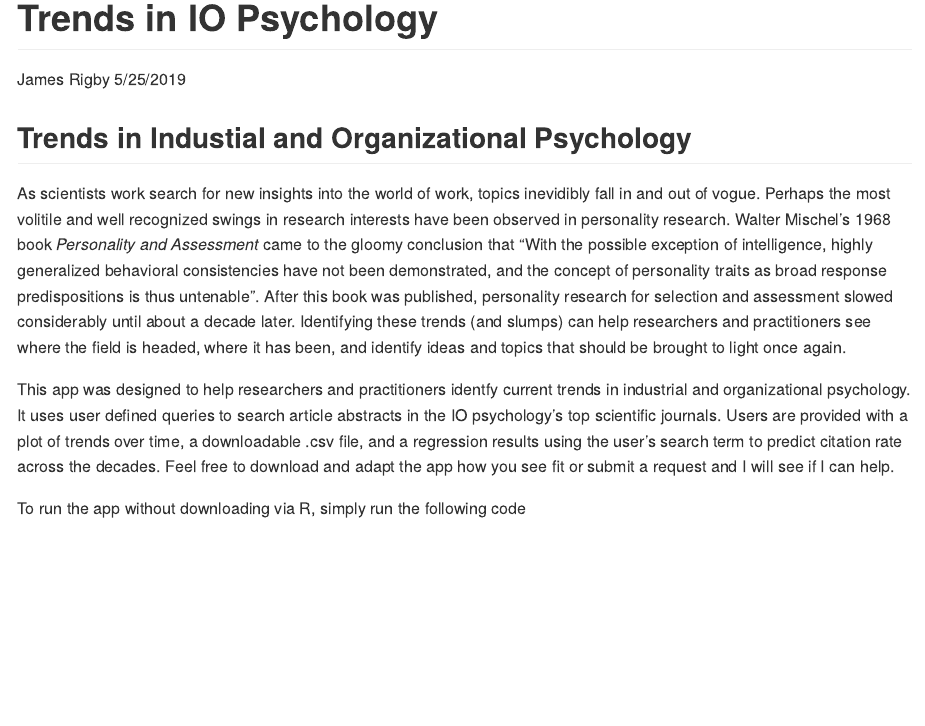
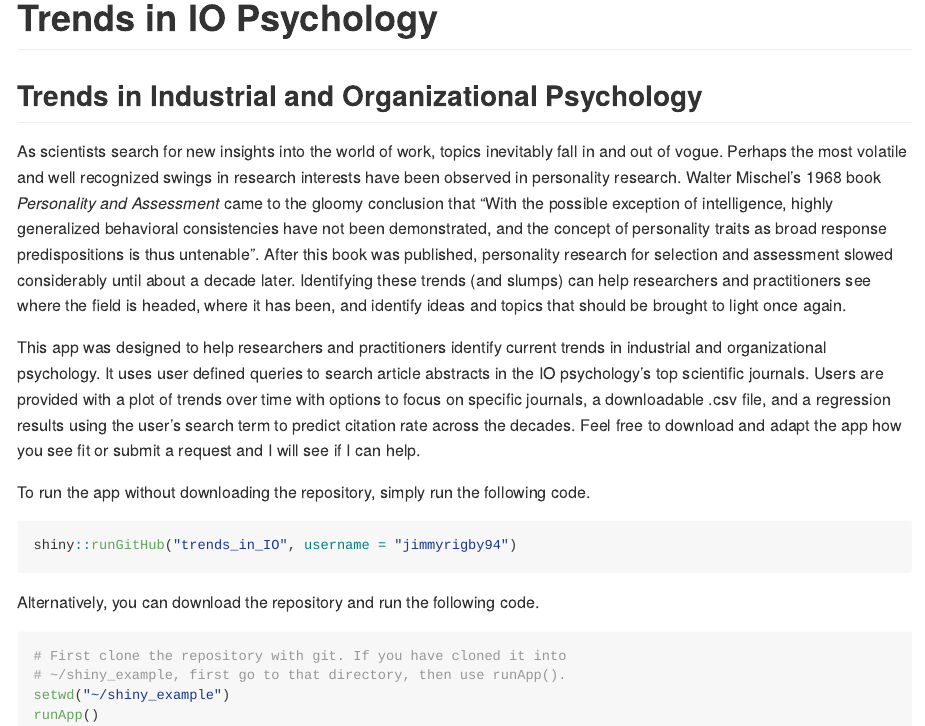
Before and after one commit to jimmyrigby94/trends_in_IO, an R Markdown document (README.Rmd): the page in a window 1100 px wide, from its top. The pictures show the output file README.md that the author committed with the source, drawn offline in the style of GitHub.

Commit message:
Updated readme with code

````diff
--- a/README.Rmd
+++ b/README.Rmd
@@ -1,14 +1,25 @@
 ---
 title: "Trends in IO Psychology"
-author: "James Rigby"
-date: "5/25/2019"
 output: rmarkdown::github_document
 ---
 
 
-## Trends in Industial and Organizational Psychology
-As scientists work search for new insights into the world of work, topics inevidibly fall in and out of vogue. Perhaps the most volitile and well recognized swings in research interests have been observed in personality research. Walter Mischel's 1968 book *Personality and Assessment* came to the gloomy conclusion that "With the possible exception of intelligence, highly generalized behavioral consistencies have not been demonstrated, and the concept of personality traits as broad response predispositions is thus untenable". After this book was published, personality research for selection and assessment slowed considerably until about a decade later. Identifying these trends (and slumps) can help researchers and practitioners see where the field is headed, where it has been, and identify ideas and topics that should be brought to light once again.
+## Trends in Industrial and Organizational Psychology
+As scientists search for new insights into the world of work, topics inevitably fall in and out of vogue. Perhaps the most volatile and well recognized swings in research interests have been observed in personality research. Walter Mischel's 1968 book *Personality and Assessment* came to the gloomy conclusion that "With the possible exception of intelligence, highly generalized behavioral consistencies have not been demonstrated, and the concept of personality traits as broad response predispositions is thus untenable". After this book was published, personality research for selection and assessment slowed considerably until about a decade later. Identifying these trends (and slumps) can help researchers and practitioners see where the field is headed, where it has been, and identify ideas and topics that should be brought to light once again.
 
-This app was designed to help researchers and practitioners identfy current trends in industrial and organizational psychology. It uses user defined queries to search article abstracts in the IO psychology's top scientific journals. Users are provided with a plot of trends over time, a downloadable .csv file, and a regression results using the user's search term to predict citation rate across the decades. Feel free to download and adapt the app how you see fit or submit a request and I will see if I can help.
+This app was designed to help researchers and practitioners identify current trends in industrial and organizational psychology. It uses user defined queries to search article abstracts in the IO psychology's top scientific journals. Users are provided with a plot of trends over time with options to focus on specific journals, a downloadable .csv file, and a regression results using the user's search term to predict citation rate across the decades. Feel free to download and adapt the app how you see fit or submit a request and I will see if I can help.
 
-To run the app without downloading via R, simply run the following code
+To run the app without downloading the repository, simply run the following code.
+
+```{r, eval=FALSE}
+shiny::runGitHub("trends_in_IO", username = "jimmyrigby94")
+```
+
+Alternatively, you can download the repository and run the following code.
+
+```{r, eval=FALSE}
+# First clone the repository with git. If you have cloned it into
+# ~/shiny_example, first go to that directory, then use runApp().
+setwd("~/shiny_example")
+runApp()
+```
````
Also changed, not shown: app.R (+1 -1 lines), README.md.
